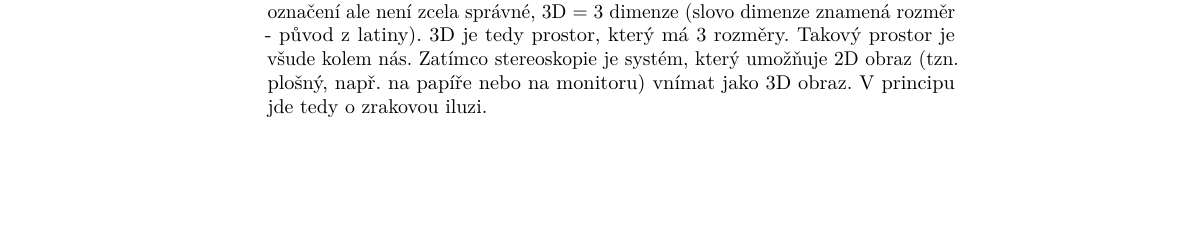
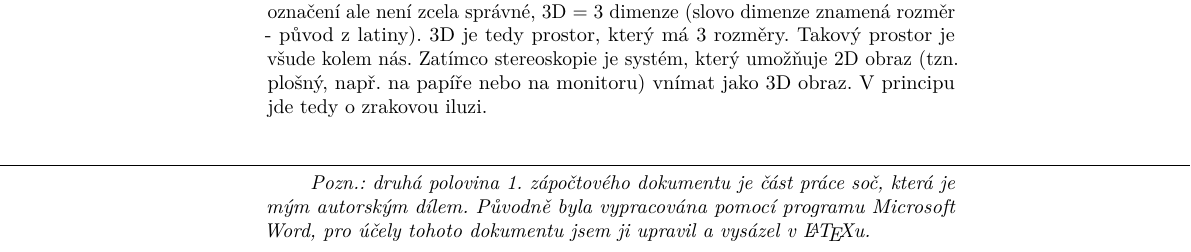
Before and after one commit to VoSa42/1_zapoctovy_dokument, a LaTeX document (soc.tex): part of the page, cut so that both start at the same text, the shorter picture padded with empty space. Compiled offline with pdfLaTeX.

Commit message:
Added note in the end of document

```diff
--- a/soc.tex
+++ b/soc.tex
@@ -17,4 +17,9 @@
 \section*{Úvod}
 Stereoskopie je dnes všeobecně známá spíše pod názvem „3D technologie“. Toto označení ale není zcela správné, 3D~=~3 dimenze (slovo dimenze znamená rozměr - původ z~latiny). 3D je tedy prostor, který má 3~rozměry. Takový prostor je všude kolem nás. Zatímco stereoskopie je systém, který umožňuje 2D obraz (tzn. plošný, např. na papíře nebo na monitoru) vnímat jako 3D obraz. V~principu jde tedy o~zrakovou iluzi.
 
+\vspace{5mm} %5mm vertical space
+\noindent\makebox[\linewidth]{\rule{\paperwidth}{0.4pt}}
+
+\textit{Pozn.: druhá polovina 1.~zápočtového dokumentu je část práce soč, která je mým autorským dílem. Původně byla vypracována pomocí programu Microsoft Word, pro účely tohoto dokumentu jsem ji upravil a~vysázel v~\LaTeX u.}
+
 \end{document}
```
